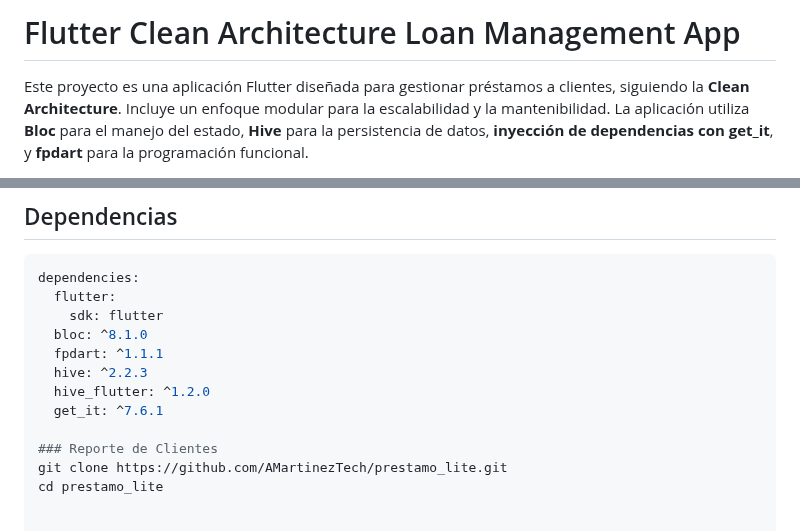
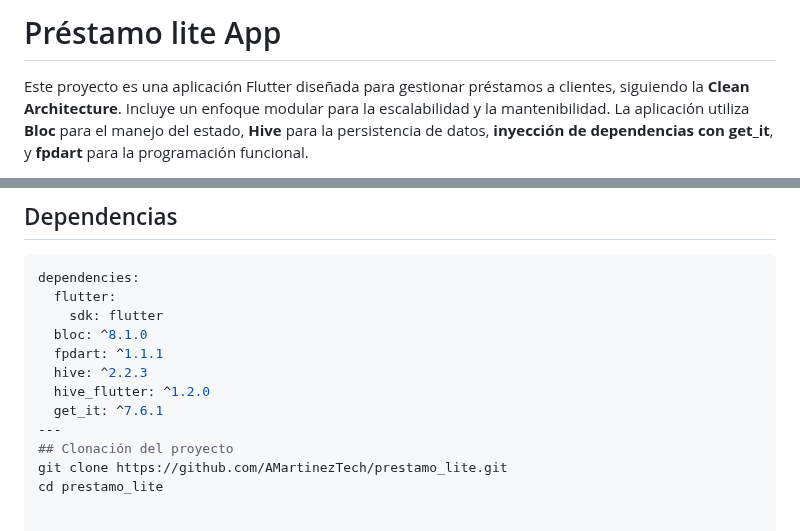
Before and after one commit to AMartinezTech/prestamo_lite, a Markdown page: README.md, 2 parts joined by grey strips. GitHub-like rendering.

Commit message:
Modificando README.md

```diff
--- a/README.md
+++ b/README.md
@@ -1,4 +1,4 @@
-# Flutter Clean Architecture Loan Management App
+# Préstamo lite App
 
 Este proyecto es una aplicación Flutter diseñada para gestionar préstamos a clientes, siguiendo la **Clean Architecture**.
 Incluye un enfoque modular para la escalabilidad y la mantenibilidad. La aplicación utiliza **Bloc** para el manejo del estado,
@@ -123,8 +123,8 @@ dependencies:
   hive: ^2.2.3
   hive_flutter: ^1.2.0
   get_it: ^7.6.1
-
-### Reporte de Clientes
+---
+## Clonación del proyecto
 git clone https://github.com/AMartinezTech/prestamo_lite.git
 cd prestamo_lite
 
```
